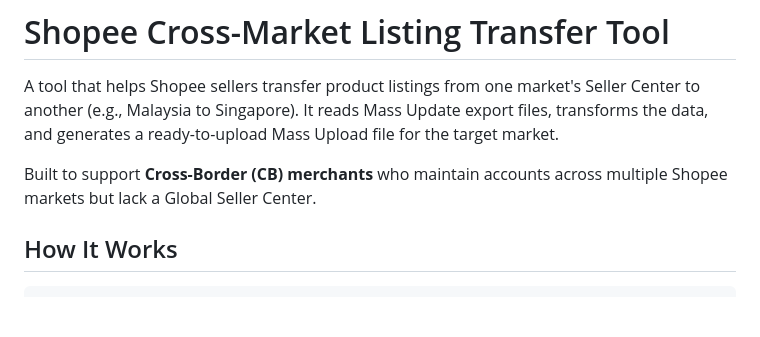
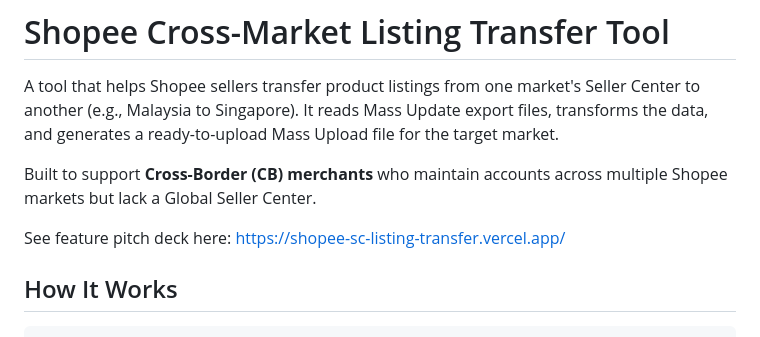
Before and after one commit to jxxyx-bloop/Shopee-SC-ListingPort, a Markdown page: README.md, the part around the change. Rendered like a GitHub page; blank space fills up the shorter version.

Commit message:
Update README.md
Edit Vercel app link for future pitch deck.

```diff
--- a/README.md
+++ b/README.md
@@ -3,6 +3,8 @@
 A tool that helps Shopee sellers transfer product listings from one market's Seller Center to another (e.g., Malaysia to Singapore). It reads Mass Update export files, transforms the data, and generates a ready-to-upload Mass Upload file for the target market.
 
 Built to support **Cross-Border (CB) merchants** who maintain accounts across multiple Shopee markets but lack a Global Seller Center.
+
+See feature pitch deck here: https://shopee-sc-listing-transfer.vercel.app/
 
 ## How It Works
 
```
